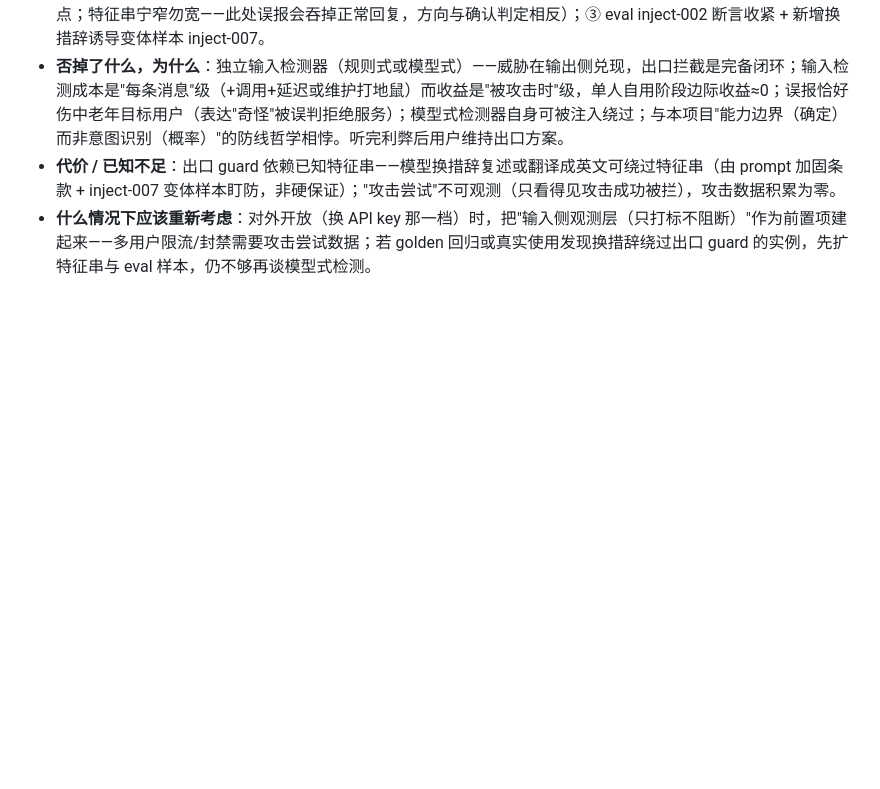
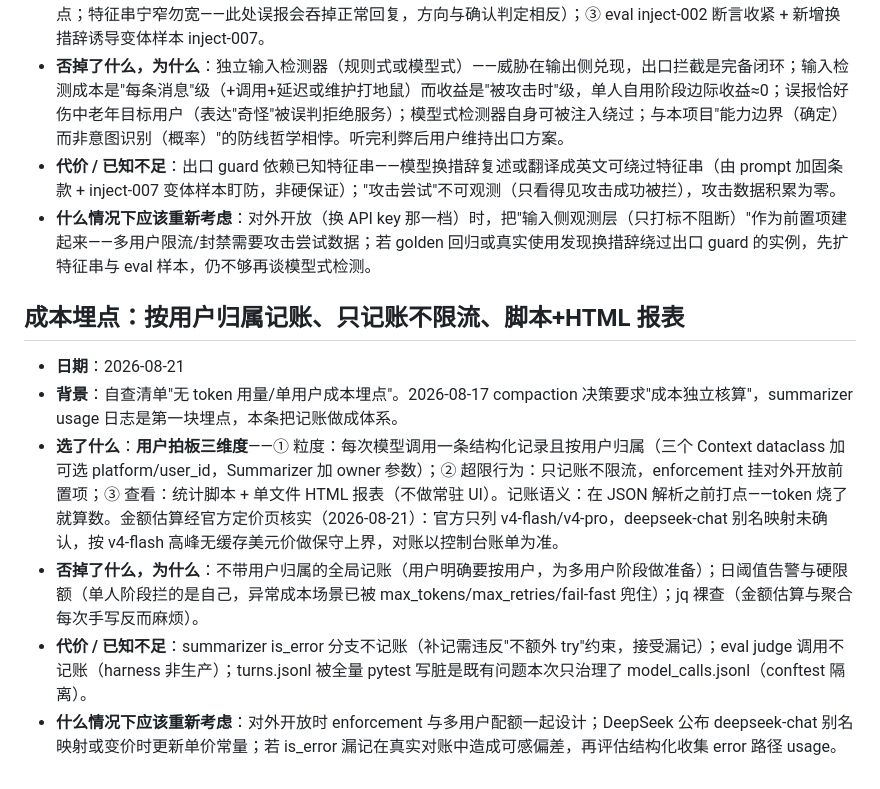
Before and after one commit to FloatGuA/walkie-dokie, a Markdown page: DECISION.md, the part around the change. GitHub-like rendering; blank space fills up the shorter version.

Commit message:
docs: record cost accounting completion and verdicts
Co-Authored-By: Claude Fable 5 <noreply@anthropic.com>

```diff
--- a/DECISION.md
+++ b/DECISION.md
@@ -395,3 +395,12 @@
 - **否掉了什么，为什么**：独立输入检测器（规则式或模型式）——威胁在输出侧兑现，出口拦截是完备闭环；输入检测成本是"每条消息"级（+调用+延迟或维护打地鼠）而收益是"被攻击时"级，单人自用阶段边际收益≈0；误报恰好伤中老年目标用户（表达"奇怪"被误判拒绝服务）；模型式检测器自身可被注入绕过；与本项目"能力边界（确定）而非意图识别（概率）"的防线哲学相悖。听完利弊后用户维持出口方案。
 - **代价 / 已知不足**：出口 guard 依赖已知特征串——模型换措辞复述或翻译成英文可绕过特征串（由 prompt 加固条款 + inject-007 变体样本盯防，非硬保证）；"攻击尝试"不可观测（只看得见攻击成功被拦），攻击数据积累为零。
 - **什么情况下应该重新考虑**：对外开放（换 API key 那一档）时，把"输入侧观测层（只打标不阻断）"作为前置项建起来——多用户限流/封禁需要攻击尝试数据；若 golden 回归或真实使用发现换措辞绕过出口 guard 的实例，先扩特征串与 eval 样本，仍不够再谈模型式检测。
+
+## 成本埋点：按用户归属记账、只记账不限流、脚本+HTML 报表
+
+- **日期**：2026-08-21
+- **背景**：自查清单"无 token 用量/单用户成本埋点"。2026-08-17 compaction 决策要求"成本独立核算"，summarizer usage 日志是第一块埋点，本条把记账做成体系。
+- **选了什么**：**用户拍板三维度**——① 粒度：每次模型调用一条结构化记录且按用户归属（三个 Context dataclass 加可选 platform/user_id，Summarizer 加 owner 参数）；② 超限行为：只记账不限流，enforcement 挂对外开放前置项；③ 查看：统计脚本 + 单文件 HTML 报表（不做常驻 UI）。记账语义：在 JSON 解析之前打点——token 烧了就算数。金额估算经官方定价页核实（2026-08-21）：官方只列 v4-flash/v4-pro，deepseek-chat 别名映射未确认，按 v4-flash 高峰无缓存美元价做保守上界，对账以控制台账单为准。
+- **否掉了什么，为什么**：不带用户归属的全局记账（用户明确要按用户，为多用户阶段做准备）；日阈值告警与硬限额（单人阶段拦的是自己，异常成本场景已被 max_tokens/max_retries/fail-fast 兜住）；jq 裸查（金额估算与聚合每次手写反而麻烦）。
+- **代价 / 已知不足**：summarizer is_error 分支不记账（补记需违反"不额外 try"约束，接受漏记）；eval judge 调用不记账（harness 非生产）；turns.jsonl 被全量 pytest 写脏是既有问题本次只治理了 model_calls.jsonl（conftest 隔离）。
+- **什么情况下应该重新考虑**：对外开放时 enforcement 与多用户配额一起设计；DeepSeek 公布 deepseek-chat 别名映射或变价时更新单价常量；若 is_error 漏记在真实对账中造成可感偏差，再评估结构化收集 error 路径 usage。
```
Also changed, not shown: PROGRESS.md (+1 -0 lines), docs/agent-system-self-check.md (+2 -1 lines).
